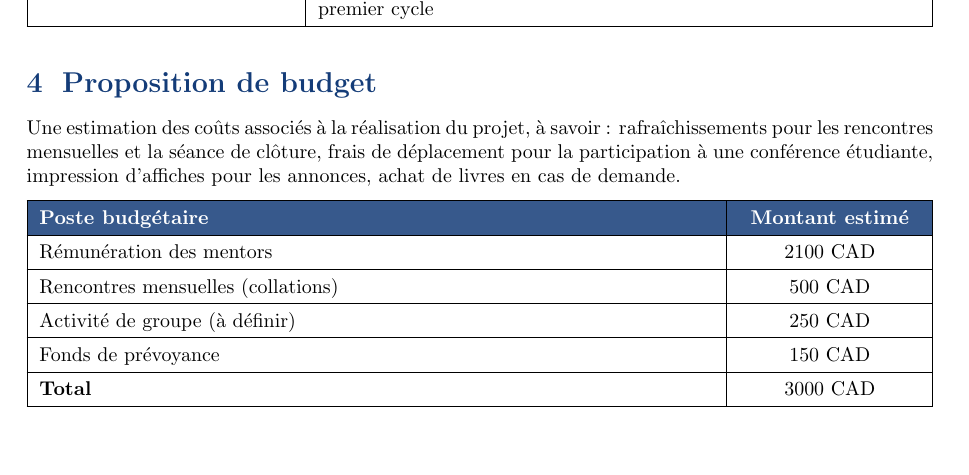
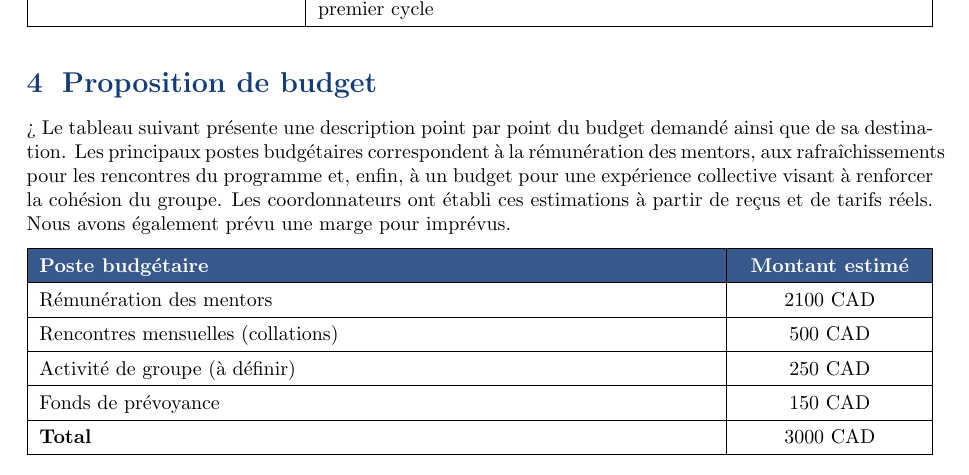
Before and after one commit to emanueleronda/Proposition-Projet-DREAMS, a LaTeX document (main.tex, which reads budget.tex): part of page 4 of 4, cut so that both start at the same text, the shorter picture padded with empty space. Compiled offline with pdfLaTeX.

Commit message:
docs: revise description budget

```diff
--- a/budget.tex
+++ b/budget.tex
@@ -1,6 +1,6 @@
 \section{Proposition de budget}
 
- Une estimation des coûts associés \`a la réalisation du projet, à savoir : rafraîchissements pour les rencontres mensuelles et la séance de clôture, frais de déplacement pour la participation \`a une conférence étudiante, impression d'affiches pour les annonces, achat de livres en cas de demande.
+ > Le tableau suivant présente une description point par point du budget demandé ainsi que de sa destination. Les principaux postes budgétaires correspondent à la rémunération des mentors, aux rafraîchissements pour les rencontres du programme et, enfin, à un budget pour une expérience collective visant à renforcer la cohésion du groupe. Les coordonnateurs ont établi ces estimations à partir de reçus et de tarifs réels. Nous avons également prévu une marge pour imprévus.
 
 \medskip
 
```
Also changed, not shown: main.pdf.
